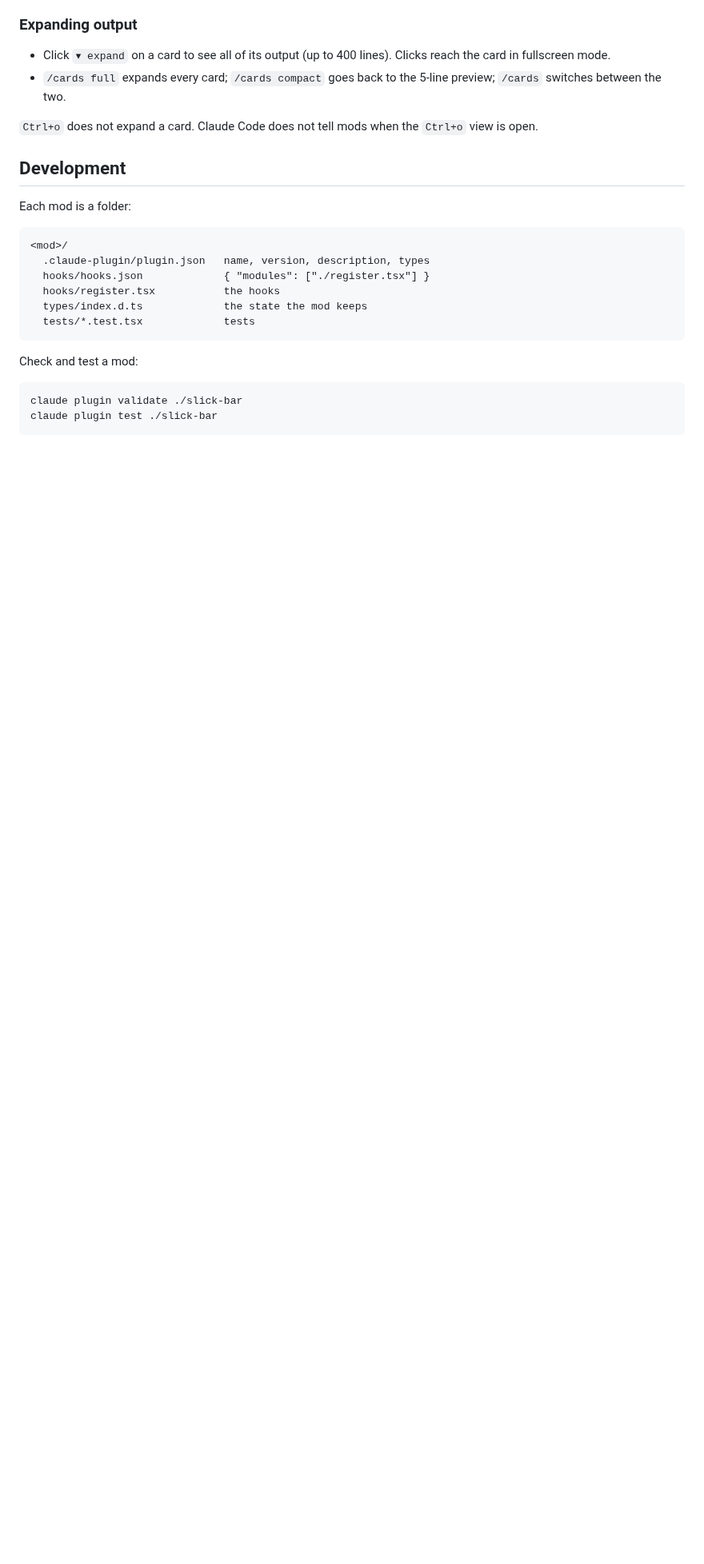
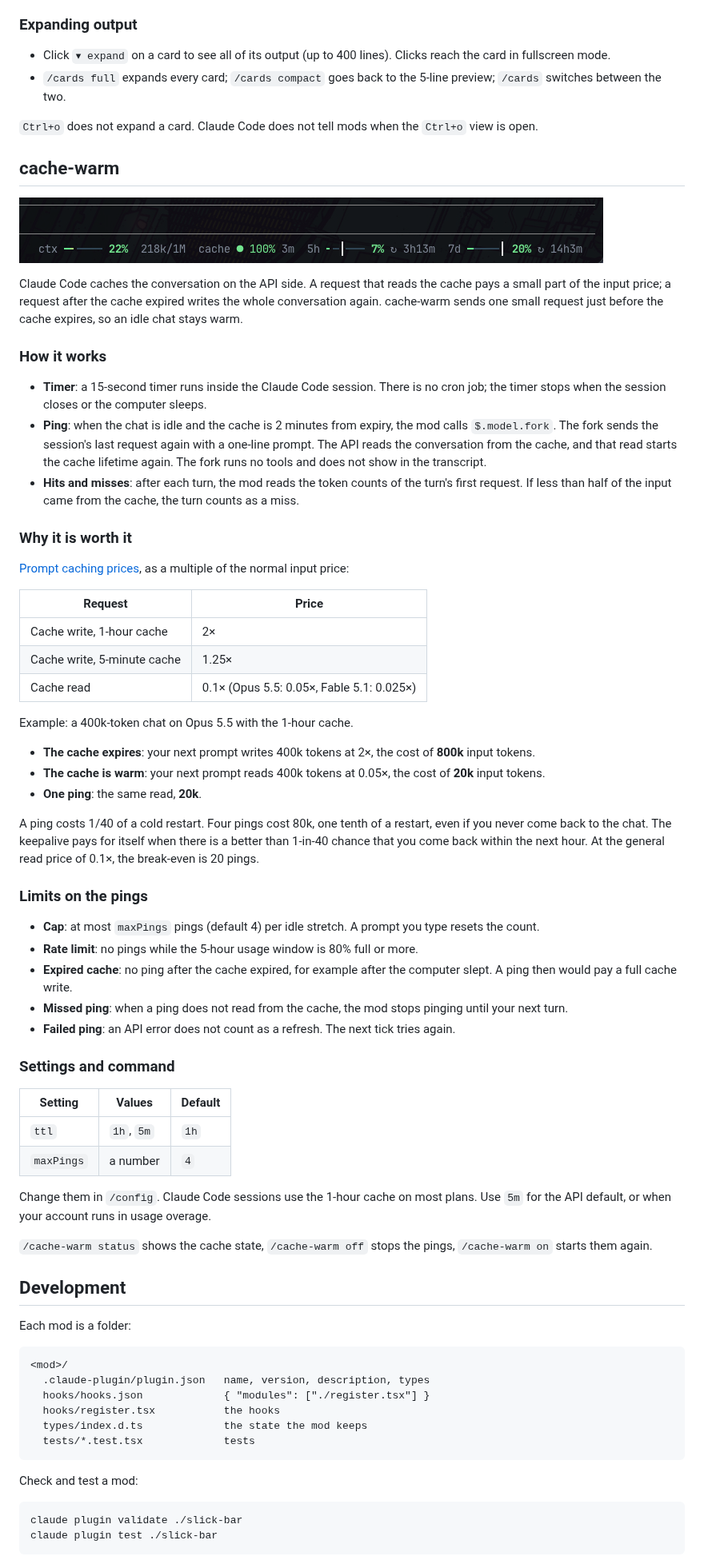
Before and after one commit to mustafa89/my-claude-code-mods, a Markdown page: README.md, the part around one of its changes. Shown at 80% size. Rendered like a GitHub page; pictures changed too: docs/screenshots/cache-warm.png (added); blank space fills up the shorter version.

```diff
--- a/README.md
+++ b/README.md
@@ -112,6 +117,68 @@ tool-cards unfolds them, so each call gets its own card.
 
 `Ctrl+o` does not expand a card. Claude Code does not tell mods when the `Ctrl+o` view is open.
 
+## cache-warm
+
+![cache-warm](docs/screenshots/cache-warm.png)
+
+Claude Code caches the conversation on the API side. A request that reads the cache pays a small part of the
+input price; a request after the cache expired writes the whole conversation again. cache-warm sends one
+small request just before the cache expires, so an idle chat stays warm.
+
+### How it works
+
+- **Timer**: a 15-second timer runs inside the Claude Code session. There is no cron job; the timer stops
+  when the session closes or the computer sleeps.
+- **Ping**: when the chat is idle and the cache is 2 minutes from expiry, the mod calls `$.model.fork`. The
+  fork sends the session's last request again with a one-line prompt. The API reads the conversation from the
+  cache, and that read starts the cache lifetime again. The fork runs no tools and does not show in the
+  transcript.
+- **Hits and misses**: after each turn, the mod reads the token counts of the turn's first request. If less
+  than half of the input came from the cache, the turn counts as a miss.
+
+### Why it is worth it
+
+[Prompt caching prices](https://platform.claude.com/docs/en/build-with-claude/prompt-caching), as a
+multiple of the normal input price:
+
+| Request | Price |
+|---|---|
+| Cache write, 1-hour cache | 2× |
+| Cache write, 5-minute cache | 1.25× |
+| Cache read | 0.1× (Opus 5.5: 0.05×, Fable 5.1: 0.025×) |
+
+Example: a 400k-token chat on Opus 5.5 with the 1-hour cache.
+
+- **The cache expires**: your next prompt writes 400k tokens at 2×, the cost of **800k** input tokens.
+- **The cache is warm**: your next prompt reads 400k tokens at 0.05×, the cost of **20k** input tokens.
+- **One ping**: the same read, **20k**.
+
+A ping costs 1/40 of a cold restart. Four pings cost 80k, one tenth of a restart, even if you never come back
+to the chat. The keepalive pays for itself when there is a better than 1-in-40 chance that you come back within
+the next hour. At the general read price of 0.1×, the break-even is 20 pings.
+
+### Limits on the pings
+
+- **Cap**: at most `maxPings` pings (default 4) per idle stretch. A prompt you type resets the count.
+- **Rate limit**: no pings while the 5-hour usage window is 80% full or more.
+- **Expired cache**: no ping after the cache expired, for example after the computer slept. A ping then would
+  pay a full cache write.
+- **Missed ping**: when a ping does not read from the cache, the mod stops pinging until your next turn.
+- **Failed ping**: an API error does not count as a refresh. The next tick tries again.
+
+### Settings and command
+
+| Setting | Values | Default |
+|---|---|---|
+| `ttl` | `1h`, `5m` | `1h` |
+| `maxPings` | a number | `4` |
+
+Change them in `/config`. Claude Code sessions use the 1-hour cache on most plans. Use `5m` for the API
+default, or when your account runs in usage overage.
+
+`/cache-warm status` shows the cache state, `/cache-warm off` stops the pings, `/cache-warm on` starts them
+again.
+
 ## Development
 
 Each mod is a folder:
```
Also changed, not shown: other parts of README.md (+14 -7 lines), 8 other files.
